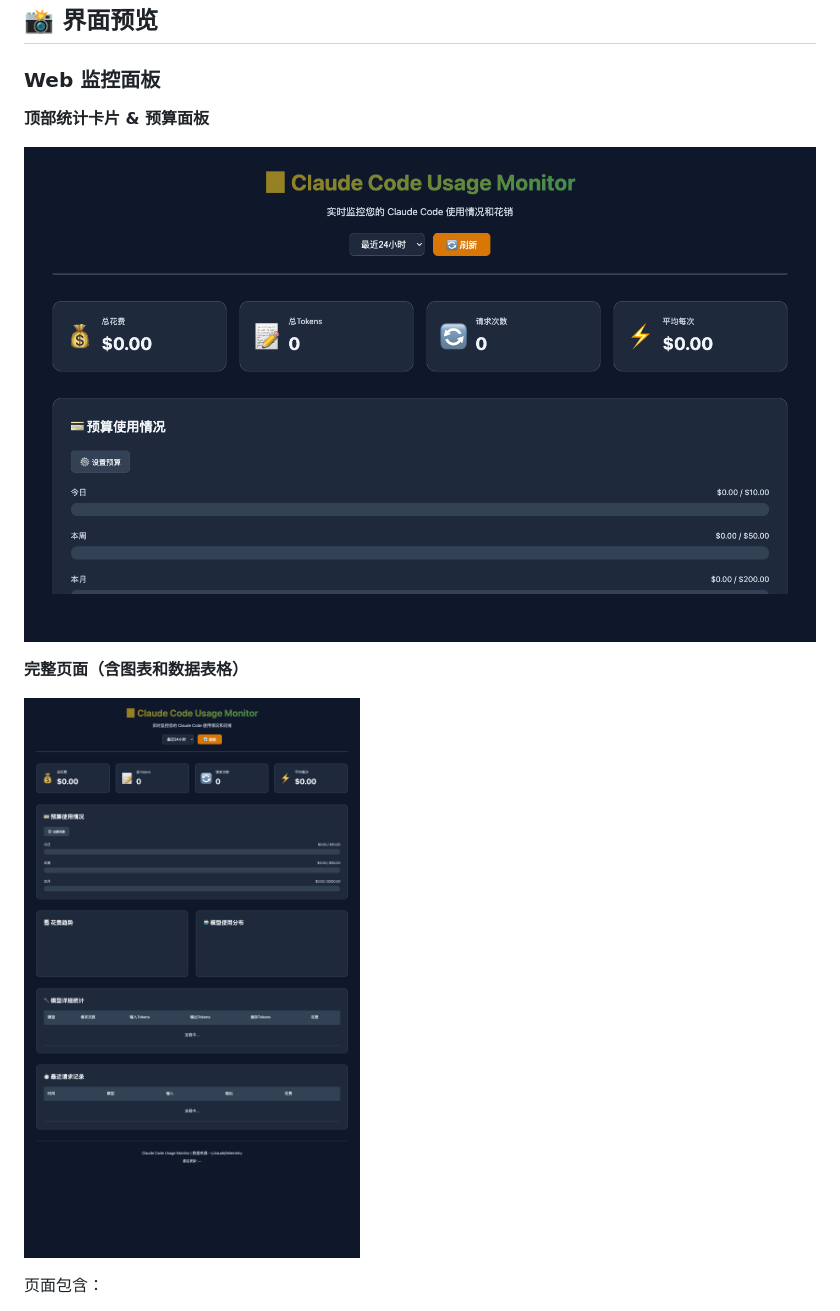
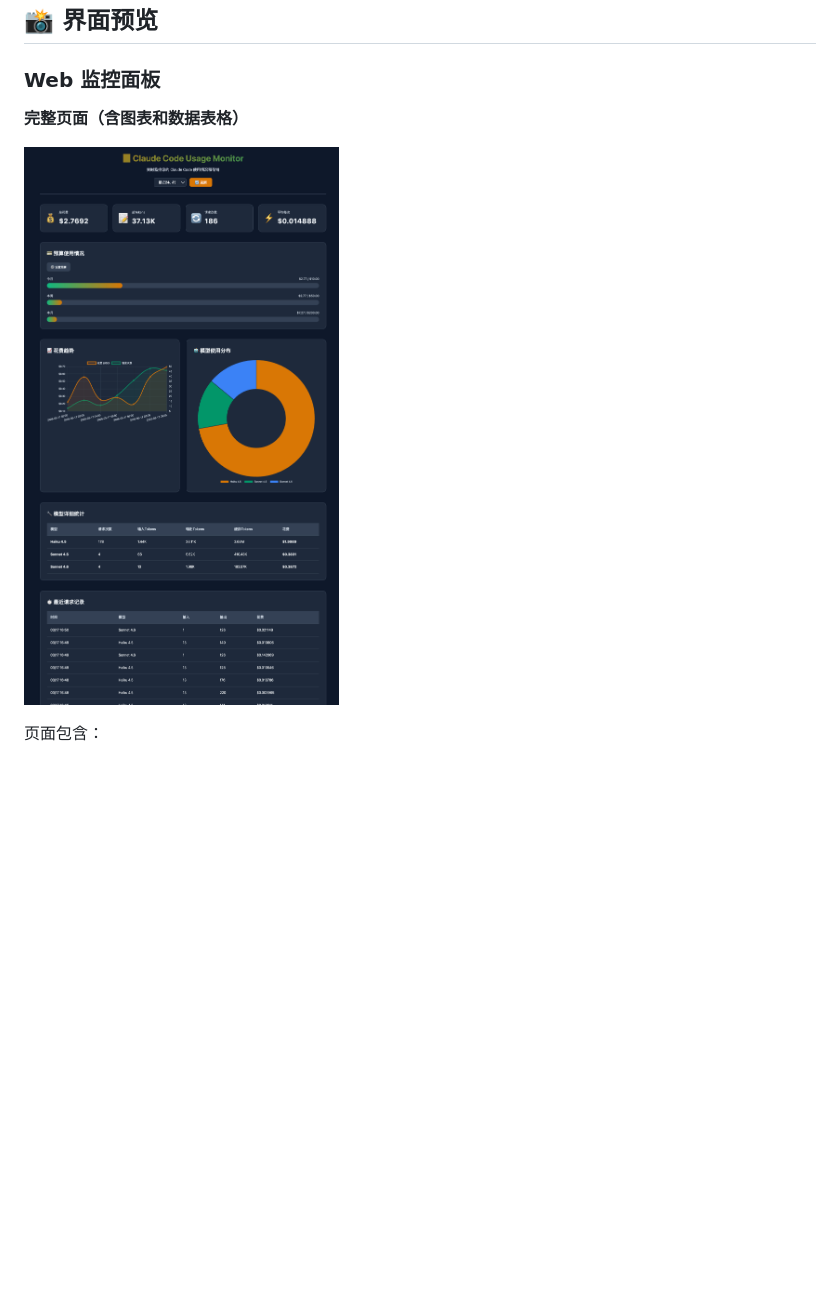
Before and after one commit to Yinbenxin/Claude-Code-Monitor-Usage, a Markdown page: README.md, the part around the change. Drawn GitHub-style; pictures changed too: docs/screenshots/dashboard-full.png; blank space fills up the shorter version.

Commit message:
docs: 移除重复的截图引用并更新README
删除README中重复的顶部统计卡片截图引用，保持文档简洁。仅保留完整仪表板的截图说明。

```diff
--- a/README.md
+++ b/README.md
@@ -24,10 +24,6 @@
 ## 📸 界面预览
 
 ### Web 监控面板
-
-**顶部统计卡片 & 预算面板**
-
-![Dashboard Overview](docs/screenshots/dashboard.png)
 
 **完整页面（含图表和数据表格）**
 
```
